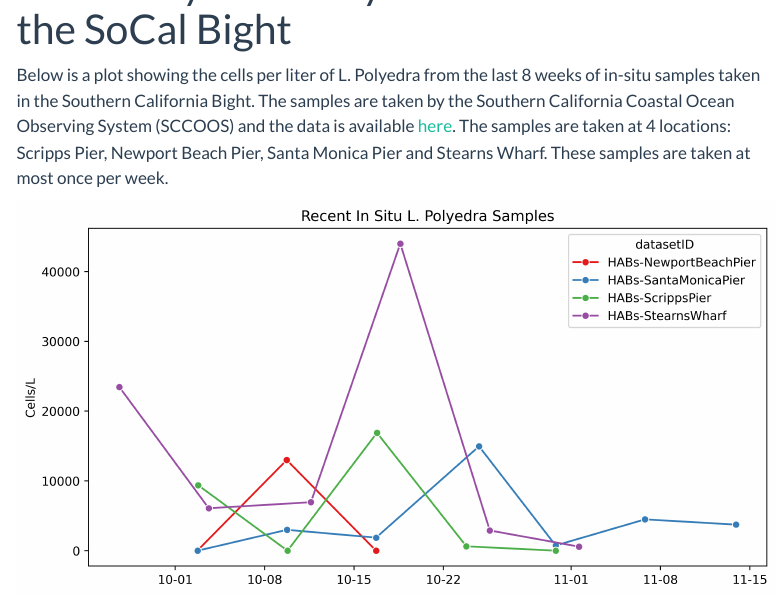
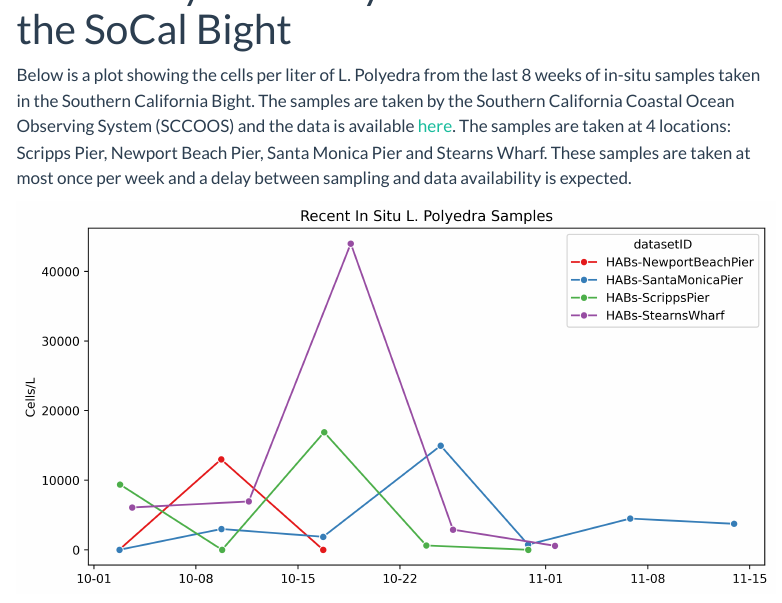
Before and after one commit to aarongaines/ghp_bab, a Quarto document (map.qmd): the page in a window 1100 px wide, from 60 px down. Rendered offline with R 4.5, knitr and Pandoc in place of Quarto, with nearby package versions; some code elsewhere in the file could not run offline; menus at the side of the page are left out.

Commit message:
daily update, manual

```diff
--- a/map.qmd
+++ b/map.qmd
@@ -4,7 +4,7 @@ execute:
   echo: false
 jupyter: python3
 ---
-Below is a plot showing the cells per liter of L. Polyedra from the last 8 weeks of in-situ samples taken in the Southern California Bight. The samples are taken by the Southern California Coastal Ocean Observing System (SCCOOS) and the data is available [here](https://erddap.sccoos.org/erddap/tabledap/index.html). The samples are taken at 4 locations: Scripps Pier, Newport Beach Pier, Santa Monica Pier and Stearns Wharf. These samples are taken at most once per week.
+Below is a plot showing the cells per liter of L. Polyedra from the last 8 weeks of in-situ samples taken in the Southern California Bight. The samples are taken by the Southern California Coastal Ocean Observing System (SCCOOS) and the data is available [here](https://erddap.sccoos.org/erddap/tabledap/index.html). The samples are taken at 4 locations: Scripps Pier, Newport Beach Pier, Santa Monica Pier and Stearns Wharf. These samples are taken at most once per week and a delay between sampling and data availability is expected.
 
 ![](data/lpoly_recent.png)
 
```
Also changed, not shown: data/lpoly_recent.png, data/targetClip_20231117.geojson (deleted), data/targetClip_20231122.geojson (added).
